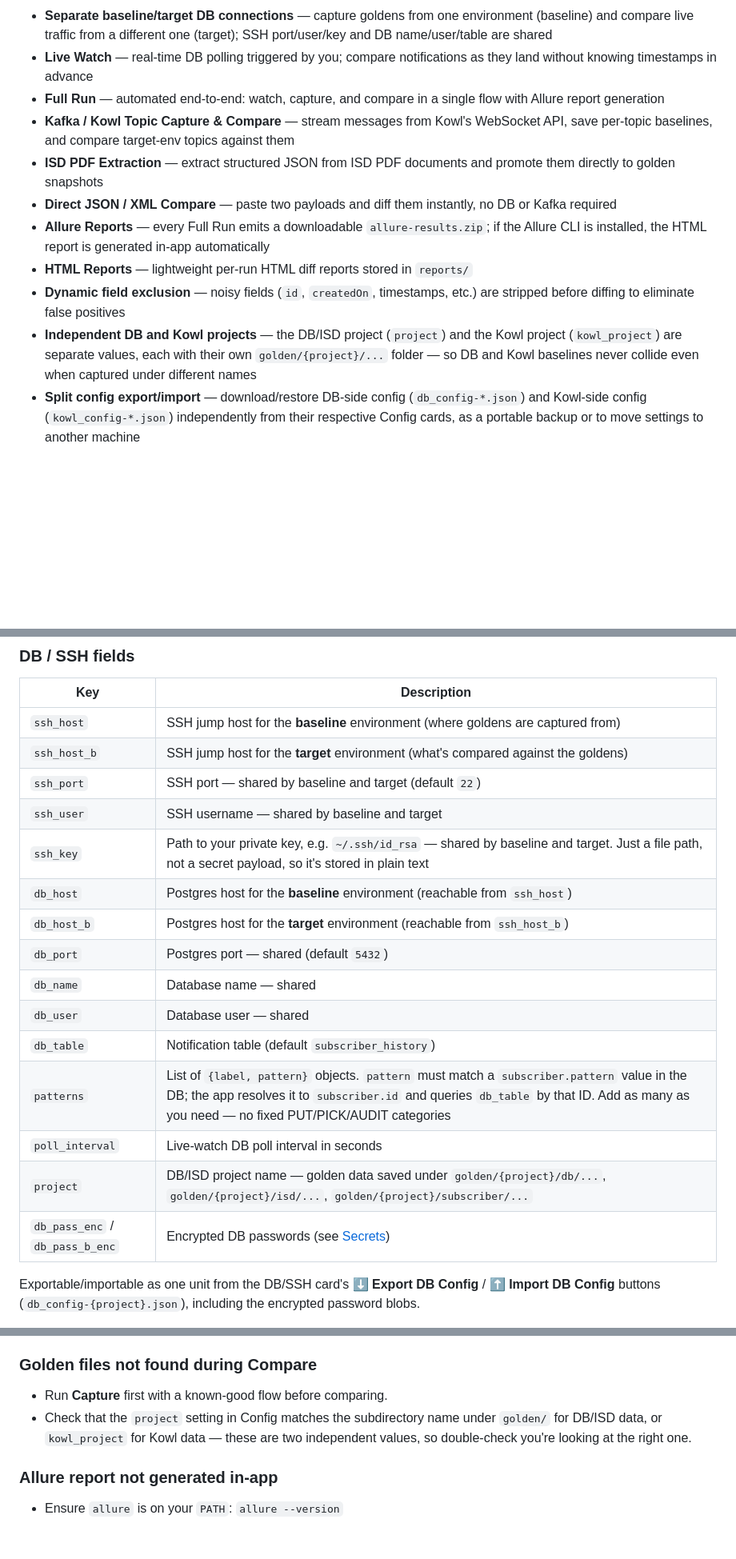
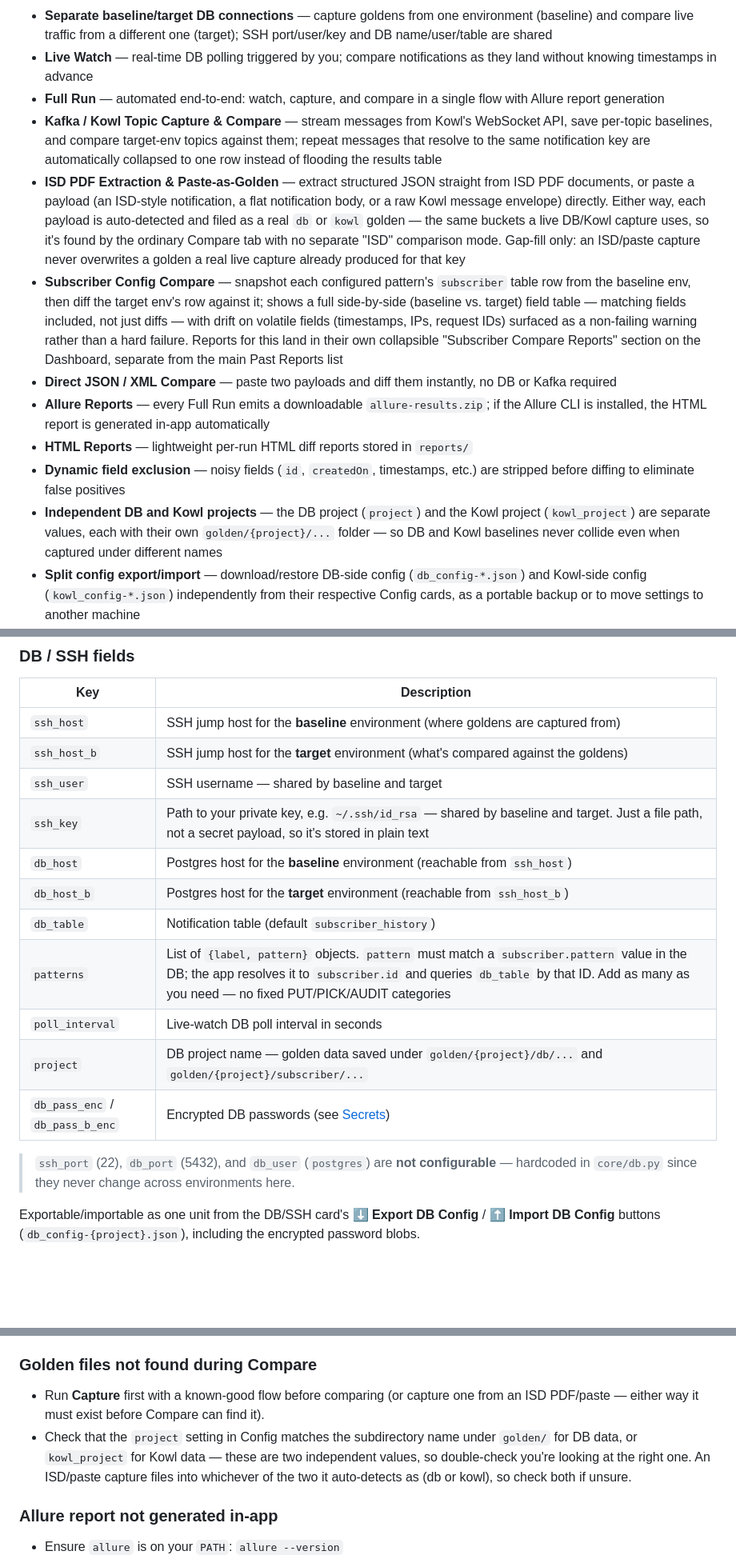
Before and after one commit to rohit-b-ctr/Notification-Comparator, a Markdown page: README.md, 3 parts joined by grey strips. Shown at 80% size. GitHub-like rendering; blank space fills up the shorter version.

```diff
--- a/README.md
+++ b/README.md
@@ -11,13 +11,14 @@ A Flask web application that automates WMS notification validation. It captures
 - **Separate baseline/target DB connections** — capture goldens from one environment (baseline) and compare live traffic from a different one (target); SSH port/user/key and DB name/user/table are shared
 - **Live Watch** — real-time DB polling triggered by you; compare notifications as they land without knowing timestamps in advance
 - **Full Run** — automated end-to-end: watch, capture, and compare in a single flow with Allure report generation
-- **Kafka / Kowl Topic Capture & Compare** — stream messages from Kowl's WebSocket API, save per-topic baselines, and compare target-env topics against them
-- **ISD PDF Extraction** — extract structured JSON from ISD PDF documents and promote them directly to golden snapshots
+- **Kafka / Kowl Topic Capture & Compare** — stream messages from Kowl's WebSocket API, save per-topic baselines, and compare target-env topics against them; repeat messages that resolve to the same notification key are automatically collapsed to one row instead of flooding the results table
+- **ISD PDF Extraction & Paste-as-Golden** — extract structured JSON straight from ISD PDF documents, or paste a payload (an ISD-style notification, a flat notification body, or a raw Kowl message envelope) directly. Either way, each payload is auto-detected and filed as a real `db` or `kowl` golden — the same buckets a live DB/Kowl capture uses, so it's found by the ordinary Compare tab with no separate "ISD" comparison mode. Gap-fill only: an ISD/paste capture never overwrites a golden a real live capture already produced for that key
+- **Subscriber Config Compare** — snapshot each configured pattern's `subscriber` table row from the baseline env, then diff the target env's row against it; shows a full side-by-side (baseline vs. target) field table — matching fields included, not just diffs — with drift on volatile fields (timestamps, IPs, request IDs) surfaced as a non-failing warning rather than a hard failure. Reports for this land in their own collapsible "Subscriber Compare Reports" section on the Dashboard, separate from the main Past Reports list
 - **Direct JSON / XML Compare** — paste two payloads and diff them instantly, no DB or Kafka required
 - **Allure Reports** — every Full Run emits a downloadable `allure-results.zip`; if the Allure CLI is installed, the HTML report is generated in-app automatically
 - **HTML Reports** — lightweight per-run HTML diff reports stored in `reports/`
 - **Dynamic field exclusion** — noisy fields (`id`, `createdOn`, timestamps, etc.) are stripped before diffing to eliminate false positives
-- **Independent DB and Kowl projects** — the DB/ISD project (`project`) and the Kowl project (`kowl_project`) are separate values, each with their own `golden/{project}/...` folder — so DB and Kowl baselines never collide even when captured under different names
+- **Independent DB and Kowl projects** — the DB project (`project`) and the Kowl project (`kowl_project`) are separate values, each with their own `golden/{project}/...` folder — so DB and Kowl baselines never collide even when captured under different names
 - **Split config export/import** — download/restore DB-side config (`db_config-*.json`) and Kowl-side config (`kowl_config-*.json`) independently from their respective Config cards, as a portable backup or to move settings to another machine
 - **Encrypted secrets at rest** — DB passwords (baseline + target) are encrypted with `cryptography`'s Fernet and stored directly in `config.json` (as `db_pass_enc` / `db_pass_b_enc`); the encryption key lives in a local-only `.config_key` file that's never committed. SSH key path is just a file path, not a secret, so it's stored in plain text
 
@@ -82,19 +83,17 @@ Everything below lives in `config.json`, editable either directly in the file or
 |-----|-------------|
 | `ssh_host` | SSH jump host for the **baseline** environment (where goldens are captured from) |
 | `ssh_host_b` | SSH jump host for the **target** environment (what's compared against the goldens) |
-| `ssh_port` | SSH port — shared by baseline and target (default `22`) |
 | `ssh_user` | SSH username — shared by baseline and target |
 | `ssh_key` | Path to your private key, e.g. `~/.ssh/id_rsa` — shared by baseline and target. Just a file path, not a secret payload, so it's stored in plain text |
 | `db_host` | Postgres host for the **baseline** environment (reachable from `ssh_host`) |
 | `db_host_b` | Postgres host for the **target** environment (reachable from `ssh_host_b`) |
-| `db_port` | Postgres port — shared (default `5432`) |
-| `db_name` | Database name — shared |
-| `db_user` | Database user — shared |
 | `db_table` | Notification table (default `subscriber_history`) |
 | `patterns` | List of `{label, pattern}` objects. `pattern` must match a `subscriber.pattern` value in the DB; the app resolves it to `subscriber.id` and queries `db_table` by that ID. Add as many as you need — no fixed PUT/PICK/AUDIT categories |
 | `poll_interval` | Live-watch DB poll interval in seconds |
-| `project` | DB/ISD project name — golden data saved under `golden/{project}/db/...`, `golden/{project}/isd/...`, `golden/{project}/subscriber/...` |
+| `project` | DB project name — golden data saved under `golden/{project}/db/...` and `golden/{project}/subscriber/...` |
 | `db_pass_enc` / `db_pass_b_enc` | Encrypted DB passwords (see [Secrets](#secrets-in-configjson)) |
+
+> `ssh_port` (22), `db_port` (5432), and `db_user` (`postgres`) are **not configurable** — hardcoded in `core/db.py` since they never change across environments here.
 
 Exportable/importable as one unit from the DB/SSH card's **⬇ Export DB Config** / **⬆ Import DB Config** buttons (`db_config-{project}.json`), including the encrypted password blobs.
 
@@ -288,8 +284,8 @@ To add or remove fields from this list, edit `IGNORED_FIELDS` in `core/diffing.p
 - Some Kowl deployments are behind a reverse proxy or require VPN — verify the URL manually in a browser first.
 
 ### Golden files not found during Compare
-- Run **Capture** first with a known-good flow before comparing.
-- Check that the `project` setting in Config matches the subdirectory name under `golden/` for DB/ISD data, or `kowl_project` for Kowl data — these are two independent values, so double-check you're looking at the right one.
+- Run **Capture** first with a known-good flow before comparing (or capture one from an ISD PDF/paste — either way it must exist before Compare can find it).
+- Check that the `project` setting in Config matches the subdirectory name under `golden/` for DB data, or `kowl_project` for Kowl data — these are two independent values, so double-check you're looking at the right one. An ISD/paste capture files into whichever of the two it auto-detects as (db or kowl), so check both if unsure.
 
 ### Allure report not generated in-app
 - Ensure `allure` is on your `PATH`: `allure --version`
```
Also changed, not shown: other parts of README.md (+45 -48 lines).
